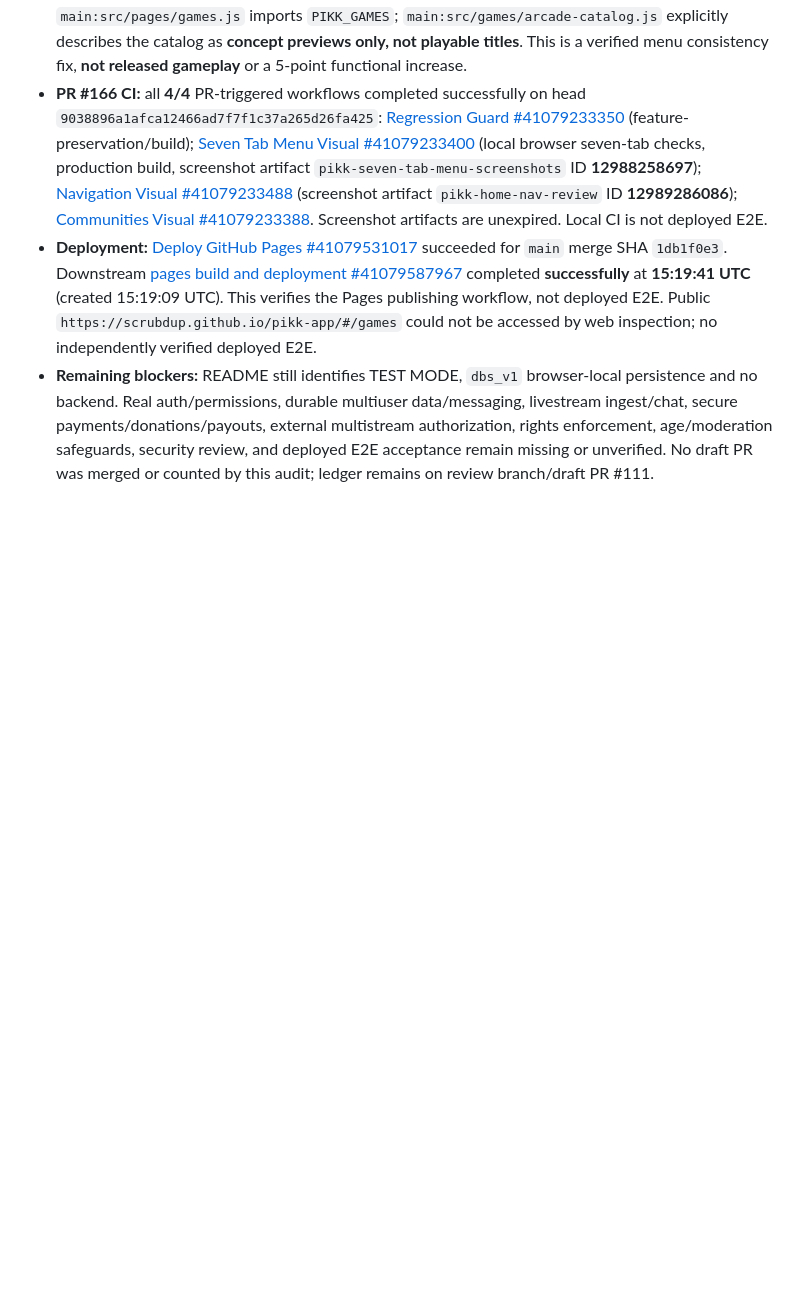
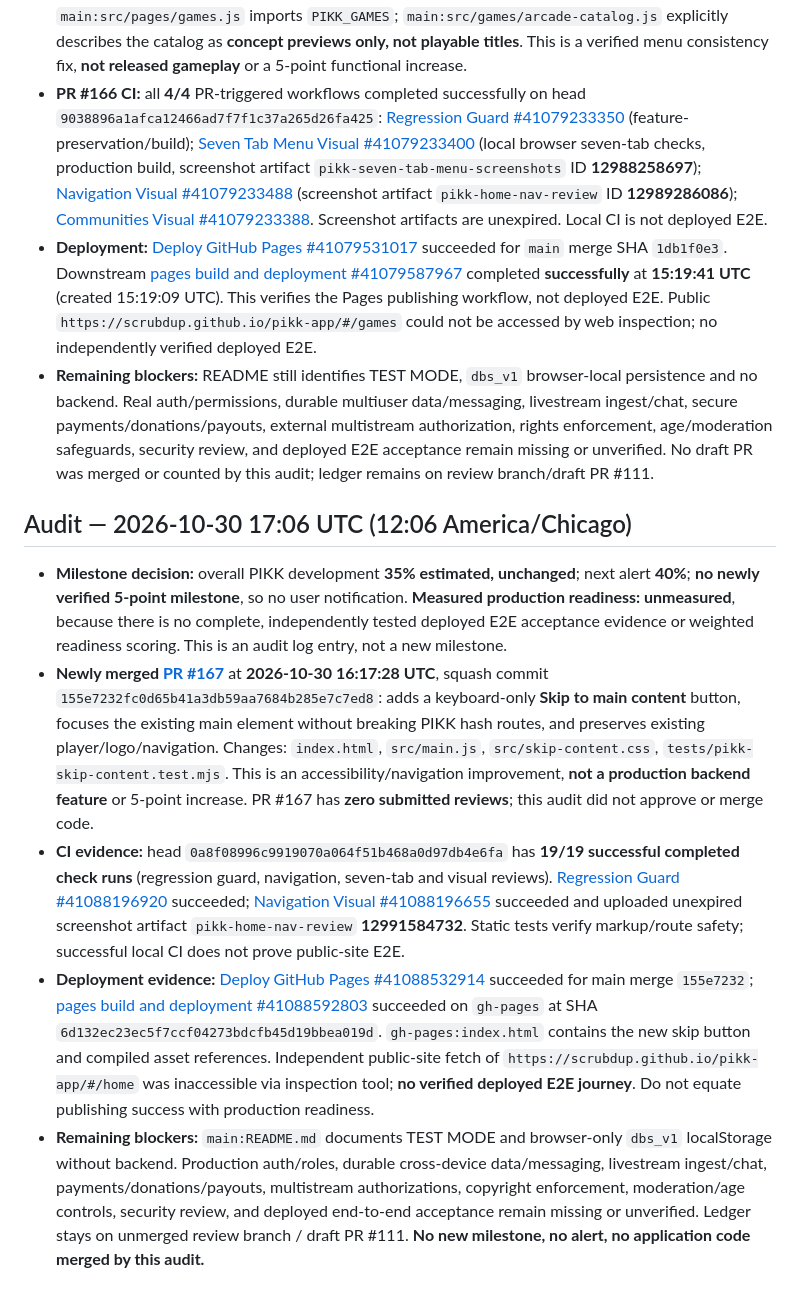
Before and after one commit to scrubdup/dbs-app, a Markdown page: docs/PIKK_PROGRESS_MILESTONES.md, the part around one of its changes. GitHub-like rendering; blank space fills up the shorter version.

Commit message:
docs: audit PR 167 accessibility and Pages publishing; hold PIKK at 35%

```diff
--- a/docs/PIKK_PROGRESS_MILESTONES.md
+++ b/docs/PIKK_PROGRESS_MILESTONES.md
@@ -338,3 +338,10 @@ This file tracks *notification thresholds*, not marketing claims. It is stored o
 - **PR #166 CI:** all **4/4** PR-triggered workflows completed successfully on head `9038896a1afca12466ad7f7f1c37a265d26fa425`: [Regression Guard #41079233350](https://github.com/scrubdup/pikk-app/actions/runs/41079233350) (feature-preservation/build); [Seven Tab Menu Visual #41079233400](https://github.com/scrubdup/pikk-app/actions/runs/41079233400) (local browser seven-tab checks, production build, screenshot artifact `pikk-seven-tab-menu-screenshots` ID **12988258697**); [Navigation Visual #41079233488](https://github.com/scrubdup/pikk-app/actions/runs/41079233488) (screenshot artifact `pikk-home-nav-review` ID **12989286086**); [Communities Visual #41079233388](https://github.com/scrubdup/pikk-app/actions/runs/41079233388). Screenshot artifacts are unexpired. Local CI is not deployed E2E.
 - **Deployment:** [Deploy GitHub Pages #41079531017](https://github.com/scrubdup/pikk-app/actions/runs/41079531017) succeeded for `main` merge SHA `1db1f0e3`. Downstream [pages build and deployment #41079587967](https://github.com/scrubdup/pikk-app/actions/runs/41079587967) completed **successfully** at **15:19:41 UTC** (created 15:19:09 UTC). This verifies the Pages publishing workflow, not deployed E2E. Public `https://scrubdup.github.io/pikk-app/#/games` could not be accessed by web inspection; no independently verified deployed E2E.
 - **Remaining blockers:** README still identifies TEST MODE, `dbs_v1` browser-local persistence and no backend. Real auth/permissions, durable multiuser data/messaging, livestream ingest/chat, secure payments/donations/payouts, external multistream authorization, rights enforcement, age/moderation safeguards, security review, and deployed E2E acceptance remain missing or unverified. No draft PR was merged or counted by this audit; ledger remains on review branch/draft PR #111.
+
+## Audit — 2026-10-30 17:06 UTC (12:06 America/Chicago)
+- **Milestone decision:** overall PIKK development **35% estimated, unchanged**; next alert **40%**; **no newly verified 5-point milestone**, so no user notification. **Measured production readiness: unmeasured**, because there is no complete, independently tested deployed E2E acceptance evidence or weighted readiness scoring. This is an audit log entry, not a new milestone.
+- **Newly merged [PR #167](https://github.com/scrubdup/pikk-app/pull/167)** at **2026-10-30 16:17:28 UTC**, squash commit `155e7232fc0d65b41a3db59aa7684b285e7c7ed8`: adds a keyboard-only **Skip to main content** button, focuses the existing main element without breaking PIKK hash routes, and preserves existing player/logo/navigation. Changes: `index.html`, `src/main.js`, `src/skip-content.css`, `tests/pikk-skip-content.test.mjs`. This is an accessibility/navigation improvement, **not a production backend feature** or 5-point increase. PR #167 has **zero submitted reviews**; this audit did not approve or merge code.
+- **CI evidence:** head `0a8f08996c9919070a064f51b468a0d97db4e6fa` has **19/19 successful completed check runs** (regression guard, navigation, seven-tab and visual reviews). [Regression Guard #41088196920](https://github.com/scrubdup/pikk-app/actions/runs/41088196920) succeeded; [Navigation Visual #41088196655](https://github.com/scrubdup/pikk-app/actions/runs/41088196655) succeeded and uploaded unexpired screenshot artifact `pikk-home-nav-review` **12991584732**. Static tests verify markup/route safety; successful local CI does not prove public-site E2E.
+- **Deployment evidence:** [Deploy GitHub Pages #41088532914](https://github.com/scrubdup/pikk-app/actions/runs/41088532914) succeeded for main merge `155e7232`; [pages build and deployment #41088592803](https://github.com/scrubdup/pikk-app/actions/runs/41088592803) succeeded on `gh-pages` at SHA `6d132ec23ec5f7ccf04273bdcfb45d19bbea019d`. `gh-pages:index.html` contains the new skip button and compiled asset references. Independent public-site fetch of `https://scrubdup.github.io/pikk-app/#/home` was inaccessible via inspection tool; **no verified deployed E2E journey**. Do not equate publishing success with production readiness.
+- **Remaining blockers:** `main:README.md` documents TEST MODE and browser-only `dbs_v1` localStorage without backend. Production auth/roles, durable cross-device data/messaging, livestream ingest/chat, payments/donations/payouts, multistream authorizations, copyright enforcement, moderation/age controls, security review, and deployed end-to-end acceptance remain missing or unverified. Ledger stays on unmerged review branch / draft PR #111. **No new milestone, no alert, no application code merged by this audit.**
```
Also changed, not shown: other parts of docs/PIKK_PROGRESS_MILESTONES.md (+1 -1 lines).
